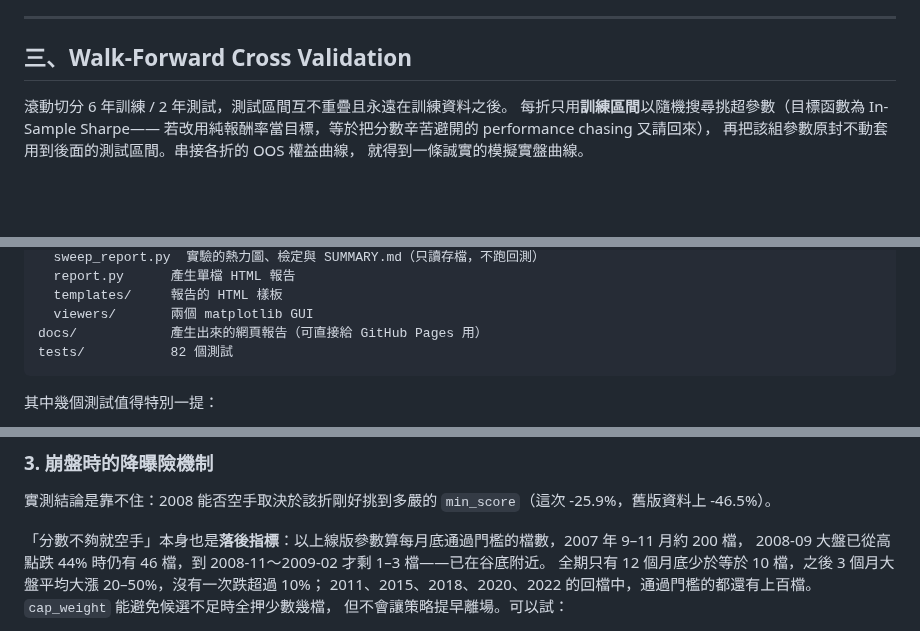
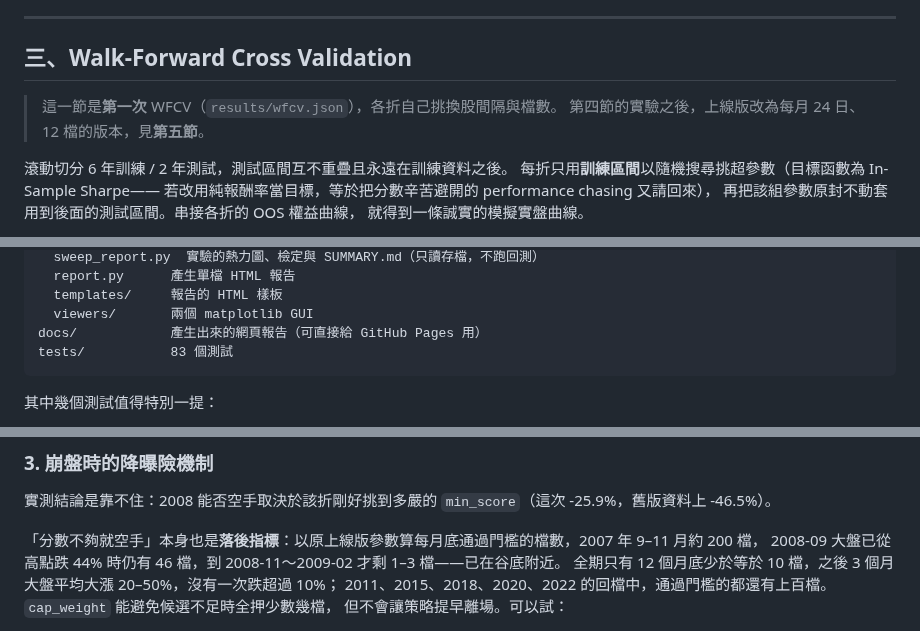
Before and after one commit to caridina-ai/tw-stock-stable-yfinance, a Markdown page: README.md, 3 parts joined by grey strips. Rendered like a GitHub page; blank space fills up the shorter version.

````diff
--- a/README.md
+++ b/README.md
@@ -199,6 +206,9 @@ log 模式下迴歸線是直線，linear 模式下同一條線呈指數曲線。
 
 ## 三、Walk-Forward Cross Validation
 
+> 這一節是**第一次** WFCV（`results/wfcv.json`），各折自己挑換股間隔與檔數。
+> 第四節的實驗之後，上線版改為每月 24 日、12 檔的版本，見**第五節**。
+
 滾動切分 6 年訓練 / 2 年測試，測試區間互不重疊且永遠在訓練資料之後。
 每折只用**訓練區間**以隨機搜尋挑超參數（目標函數為 In-Sample Sharpe——
 若改用純報酬率當目標，等於把分數辛苦避開的 performance chasing 又請回來），
@@ -341,7 +397,7 @@ src/twstable/
   templates/     報告的 HTML 樣板
   viewers/       兩個 matplotlib GUI
 docs/            產生出來的網頁報告（可直接給 GitHub Pages 用）
-tests/           82 個測試
+tests/           83 個測試
 ```
 
 其中幾個測試值得特別一提：
@@ -398,7 +454,7 @@ FinMind／TEJ 也有含下市的歷史價量。補上之後 CAGR 應該會下修
 
 實測結論是靠不住：2008 能否空手取決於該折剛好挑到多嚴的 `min_score`（這次 -25.9%，舊版資料上 -46.5%）。
 
-「分數不夠就空手」本身也是**落後指標**：以上線版參數算每月底通過門檻的檔數，2007 年 9–11 月約 200 檔，
+「分數不夠就空手」本身也是**落後指標**：以原上線版參數算每月底通過門檻的檔數，2007 年 9–11 月約 200 檔，
 2008-09 大盤已從高點跌 44% 時仍有 46 檔，到 2008-11～2009-02 才剩 1–3 檔——已在谷底附近。
 全期只有 12 個月底少於等於 10 檔，之後 3 個月大盤平均大漲 20–50%，沒有一次跌超過 10%；
 2011、2015、2018、2020、2022 的回檔中，通過門檻的都還有上百檔。`cap_weight` 能避免候選不足時全押少數幾檔，
````
Also changed, not shown: other parts of README.md (+65 -12 lines), results/hyper/SUMMARY.md (+15 -14 lines), results/hyper/day_profile.png, results/hyper/heatmap_prod.png, results/hyper/heatmap_smoothed.png, results/hyper/sizes.png, 8 other files.
